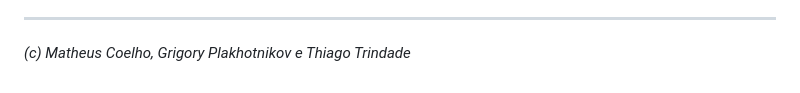
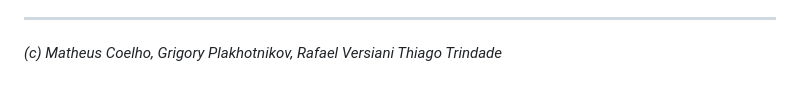
Before and after one commit to ttrindadeunirio/planner-academico, a Markdown page: README.md, the part around the change. Drawn GitHub-style.

```diff
--- a/README.md
+++ b/README.md
@@ -86,4 +86,4 @@ Suas funções primordiais incluem a gestão de um calendário interativo com fe
 * **Fluxo:** Esta tela é alimentada pelos dados inseridos na tela de "Notas" e pelos registros de presença. É uma tela de consulta final para tomada de decisão estratégica do estudante.
 
 ---
-*(c) Matheus Coelho, Grigory Plakhotnikov e Thiago Trindade*
+*(c) Matheus Coelho, Grigory Plakhotnikov, Rafael Versiani Thiago Trindade*
```
